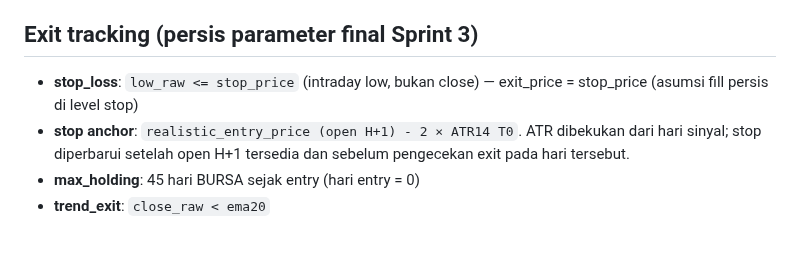
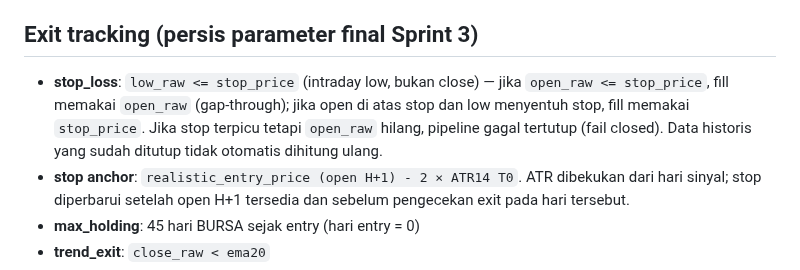
Before and after one commit to azharmz/ussy-trendfoll, a Markdown page: README.md, the part around the change. GitHub-like rendering; blank space fills up the shorter version.

Commit message:
docs: clarify gap-aware stop-loss fills

```diff
--- a/README.md
+++ b/README.md
@@ -88,7 +88,10 @@ asli, bukan syarat keras masuk backtest.
 ## Exit tracking (persis parameter final Sprint 3)
 
 - **stop_loss**: `low_raw <= stop_price` (intraday low, bukan close) —
-  exit_price = stop_price (asumsi fill persis di level stop)
+  jika `open_raw <= stop_price`, fill memakai `open_raw` (gap-through); jika
+  open di atas stop dan low menyentuh stop, fill memakai `stop_price`.
+  Jika stop terpicu tetapi `open_raw` hilang, pipeline gagal tertutup (fail closed).
+  Data historis yang sudah ditutup tidak otomatis dihitung ulang.
 - **stop anchor**: `realistic_entry_price (open H+1) - 2 × ATR14 T0`.
   ATR dibekukan dari hari sinyal; stop diperbarui setelah open H+1 tersedia
   dan sebelum pengecekan exit pada hari tersebut.
```
